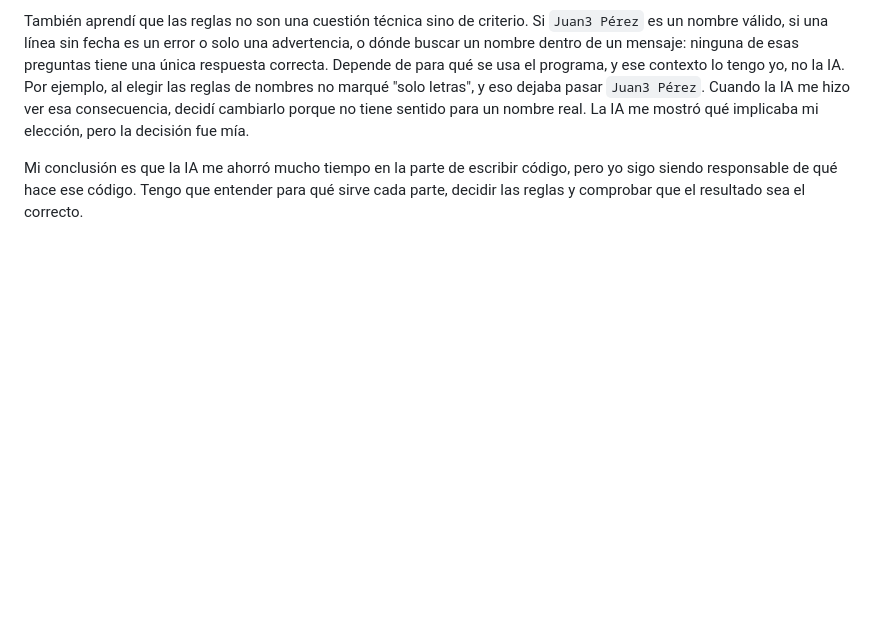
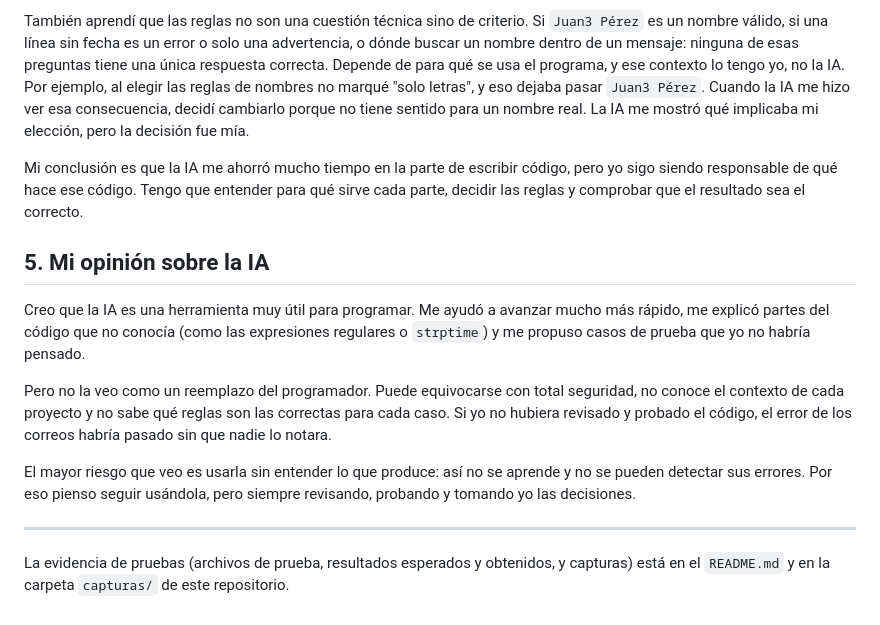
Before and after one commit to samuelmn10/analizador-logs, a Markdown page: REFLEXION.md, the part around the change. GitHub-like rendering; blank space fills up the shorter version.

```diff
--- a/REFLEXION.md
+++ b/REFLEXION.md
@@ -75,3 +75,15 @@ La IA escribe rápido código que "se ve bien" y que funciona con los casos norm
 También aprendí que las reglas no son una cuestión técnica sino de criterio. Si `Juan3 Pérez` es un nombre válido, si una línea sin fecha es un error o solo una advertencia, o dónde buscar un nombre dentro de un mensaje: ninguna de esas preguntas tiene una única respuesta correcta. Depende de para qué se usa el programa, y ese contexto lo tengo yo, no la IA. Por ejemplo, al elegir las reglas de nombres no marqué "solo letras", y eso dejaba pasar `Juan3 Pérez`. Cuando la IA me hizo ver esa consecuencia, decidí cambiarlo porque no tiene sentido para un nombre real. La IA me mostró qué implicaba mi elección, pero la decisión fue mía.
 
 Mi conclusión es que la IA me ahorró mucho tiempo en la parte de escribir código, pero yo sigo siendo responsable de qué hace ese código. Tengo que entender para qué sirve cada parte, decidir las reglas y comprobar que el resultado sea el correcto.
+
+## 5. Mi opinión sobre la IA
+
+Creo que la IA es una herramienta muy útil para programar. Me ayudó a avanzar mucho más rápido, me explicó partes del código que no conocía (como las expresiones regulares o `strptime`) y me propuso casos de prueba que yo no habría pensado.
+
+Pero no la veo como un reemplazo del programador. Puede equivocarse con total seguridad, no conoce el contexto de cada proyecto y no sabe qué reglas son las correctas para cada caso. Si yo no hubiera revisado y probado el código, el error de los correos habría pasado sin que nadie lo notara.
+
+El mayor riesgo que veo es usarla sin entender lo que produce: así no se aprende y no se pueden detectar sus errores. Por eso pienso seguir usándola, pero siempre revisando, probando y tomando yo las decisiones.
+
+---
+
+La evidencia de pruebas (archivos de prueba, resultados esperados y obtenidos, y capturas) está en el `README.md` y en la carpeta `capturas/` de este repositorio.
```
Also changed, not shown: README.md (+30 -8 lines), capturas/1_logs_buenos.png (added), capturas/2_antes_correccion.png (added), capturas/3_despues_correccion.png (added), capturas/4_pruebas_automaticas.png (added), 1 other file.
